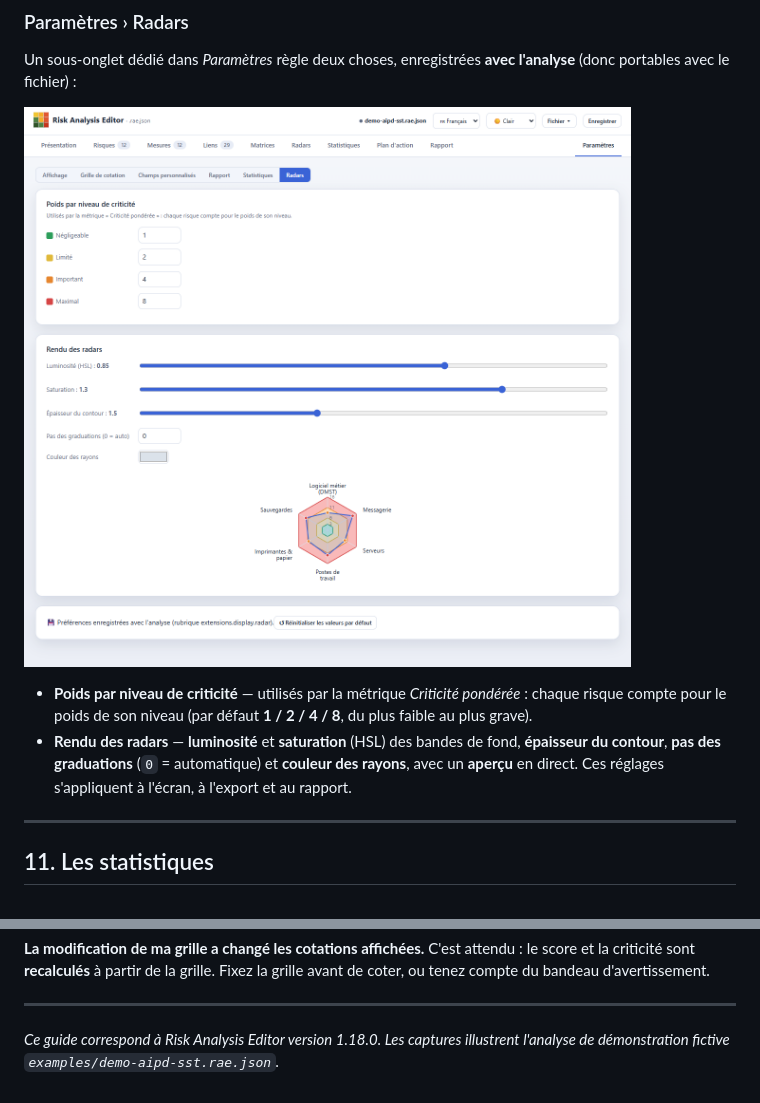
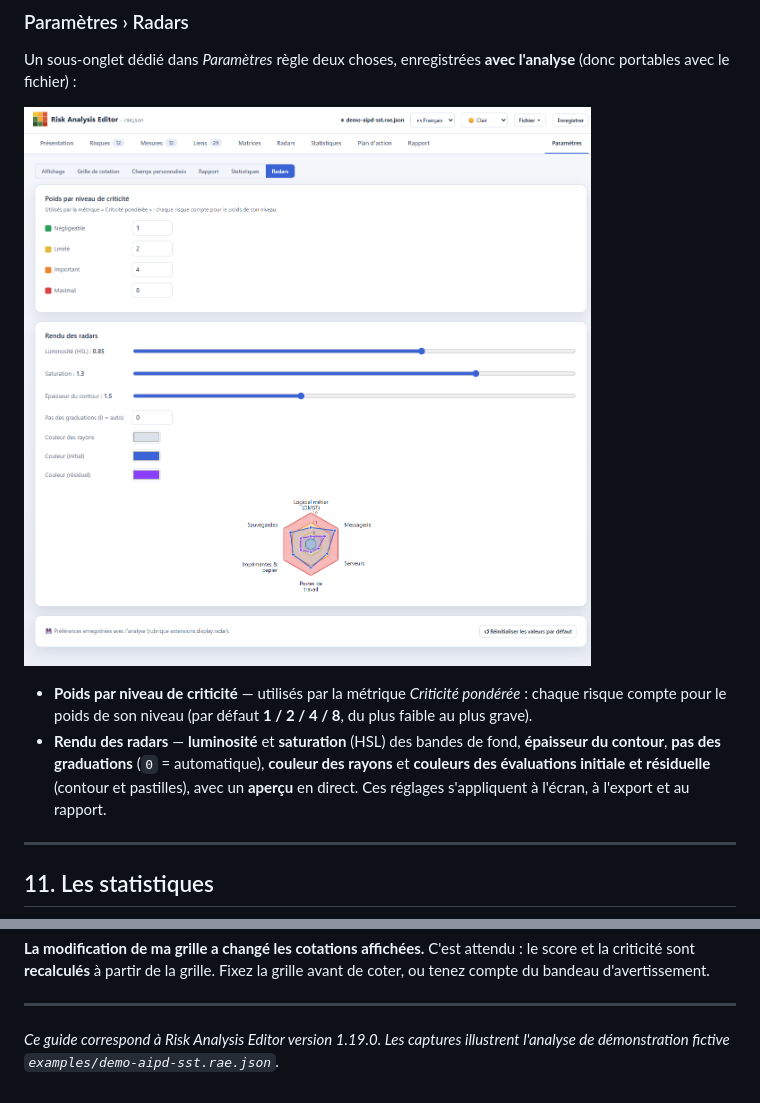
Before and after one commit to StephaneV/Risk-Analysis-Editor, a Markdown page: docs/guide-utilisateur.md, 2 parts joined by grey strips. Rendered like a GitHub page; pictures changed too: docs/images/guide-25-parametres-radars.png.

```diff
--- a/docs/guide-utilisateur.md
+++ b/docs/guide-utilisateur.md
@@ -287,7 +289,7 @@ Un sous-onglet dédié dans *Paramètres* règle deux choses, enregistrées **av
 ![Paramètres : radars](images/guide-25-parametres-radars.png)
 
 - **Poids par niveau de criticité** — utilisés par la métrique *Criticité pondérée* : chaque risque compte pour le poids de son niveau (par défaut **1 / 2 / 4 / 8**, du plus faible au plus grave).
-- **Rendu des radars** — **luminosité** et **saturation** (HSL) des bandes de fond, **épaisseur du contour**, **pas des graduations** (`0` = automatique) et **couleur des rayons**, avec un **aperçu** en direct. Ces réglages s'appliquent à l'écran, à l'export et au rapport.
+- **Rendu des radars** — **luminosité** et **saturation** (HSL) des bandes de fond, **épaisseur du contour**, **pas des graduations** (`0` = automatique), **couleur des rayons** et **couleurs des évaluations initiale et résiduelle** (contour et pastilles), avec un **aperçu** en direct. Ces réglages s'appliquent à l'écran, à l'export et au rapport.
 
 ---
 
@@ -506,4 +508,4 @@ C'est attendu : le score et la criticité sont **recalculés** à partir de la g
 
 ---
 
-*Ce guide correspond à Risk Analysis Editor version 1.18.0. Les captures illustrent l'analyse de démonstration fictive `examples/demo-aipd-sst.rae.json`.*
+*Ce guide correspond à Risk Analysis Editor version 1.19.0. Les captures illustrent l'analyse de démonstration fictive `examples/demo-aipd-sst.rae.json`.*
```
Also changed, not shown: other parts of docs/guide-utilisateur.md (+2 -0 lines), docs/images/guide-01-accueil.png, 2 other files.
